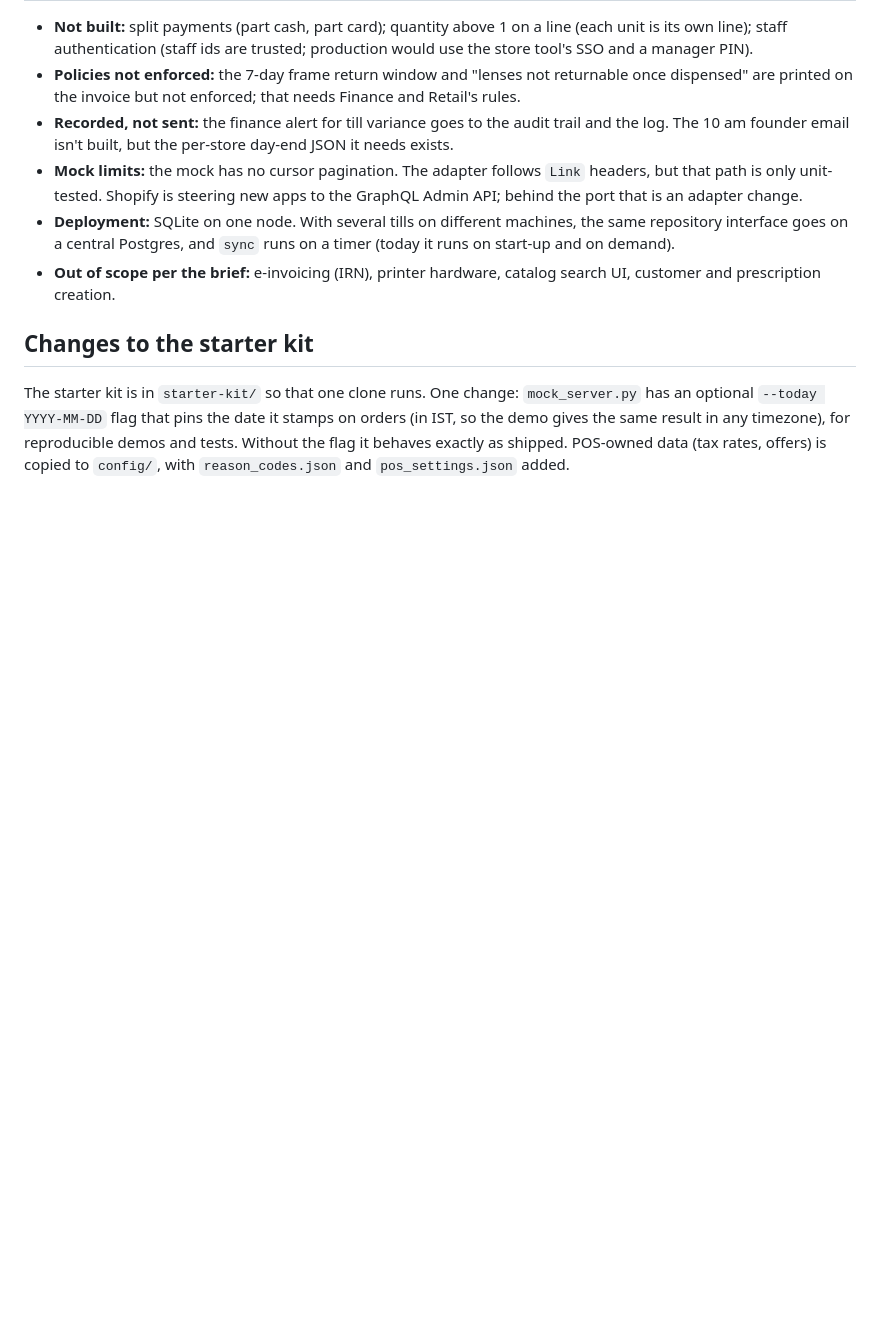
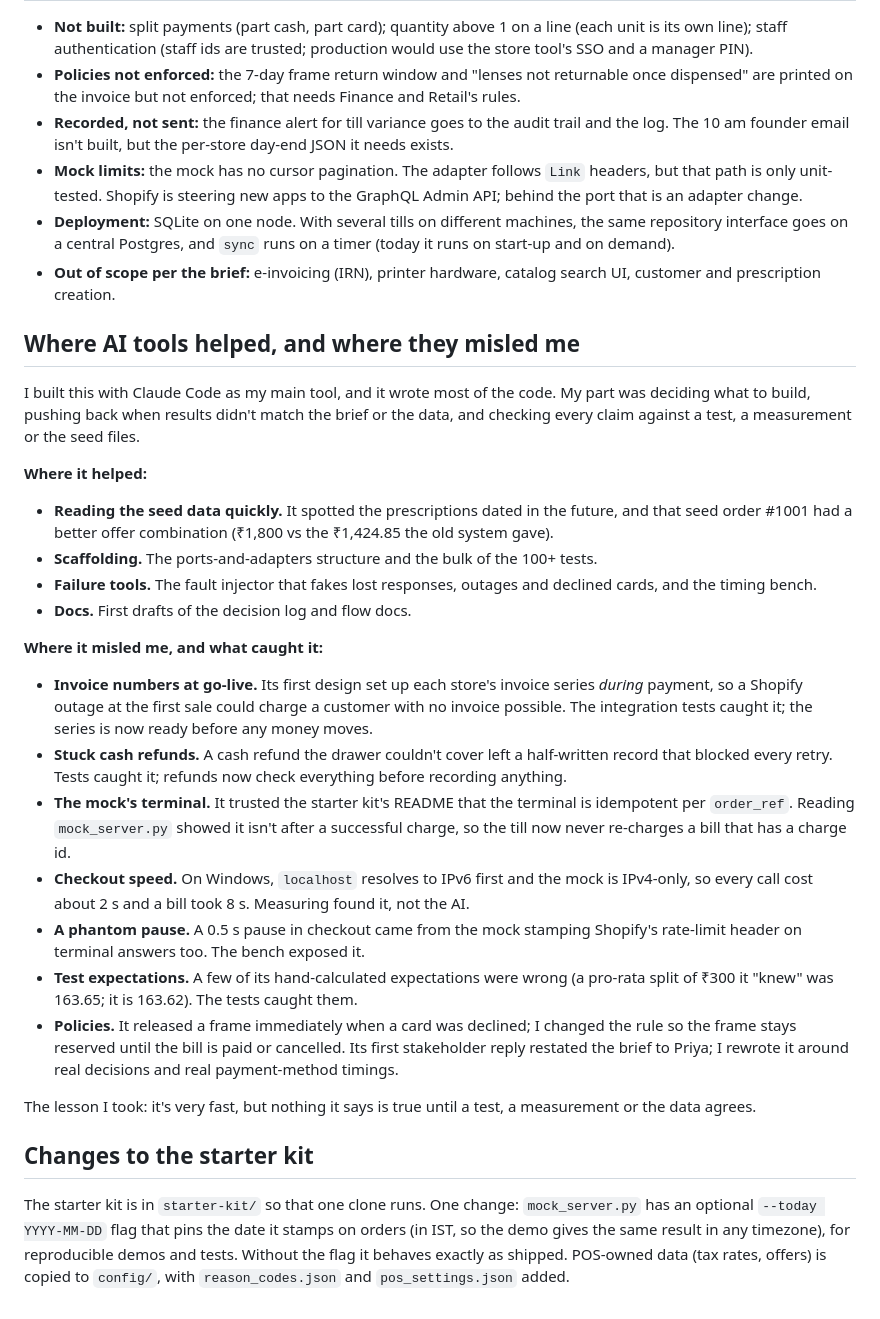
Before and after one commit to sumanthreddygayam/eluno-pos, a Markdown page: README.md, the part around the change. Rendered like a GitHub page; blank space fills up the shorter version.

Commit message:
README: where AI tools helped and where they misled me

```diff
--- a/README.md
+++ b/README.md
@@ -169,6 +169,40 @@ The decisions most worth reading:
 * **Out of scope per the brief:** e-invoicing (IRN), printer hardware, catalog search UI, customer and
   prescription creation.
 
+## Where AI tools helped, and where they misled me
+
+I built this with Claude Code as my main tool, and it wrote most of the code. My part was deciding what to build,
+pushing back when results didn't match the brief or the data, and checking every claim against a test, a
+measurement or the seed files.
+
+**Where it helped:**
+* **Reading the seed data quickly.** It spotted the prescriptions dated in the future, and that seed order #1001
+  had a better offer combination (₹1,800 vs the ₹1,424.85 the old system gave).
+* **Scaffolding.** The ports-and-adapters structure and the bulk of the 100+ tests.
+* **Failure tools.** The fault injector that fakes lost responses, outages and declined cards, and the timing bench.
+* **Docs.** First drafts of the decision log and flow docs.
+
+**Where it misled me, and what caught it:**
+* **Invoice numbers at go-live.** Its first design set up each store's invoice series *during* payment, so a
+  Shopify outage at the first sale could charge a customer with no invoice possible. The integration tests caught
+  it; the series is now ready before any money moves.
+* **Stuck cash refunds.** A cash refund the drawer couldn't cover left a half-written record that blocked every
+  retry. Tests caught it; refunds now check everything before recording anything.
+* **The mock's terminal.** It trusted the starter kit's README that the terminal is idempotent per `order_ref`.
+  Reading `mock_server.py` showed it isn't after a successful charge, so the till now never re-charges a bill
+  that has a charge id.
+* **Checkout speed.** On Windows, `localhost` resolves to IPv6 first and the mock is IPv4-only, so every call cost
+  about 2 s and a bill took 8 s. Measuring found it, not the AI.
+* **A phantom pause.** A 0.5 s pause in checkout came from the mock stamping Shopify's rate-limit header on
+  terminal answers too. The bench exposed it.
+* **Test expectations.** A few of its hand-calculated expectations were wrong (a pro-rata split of ₹300 it
+  "knew" was 163.65; it is 163.62). The tests caught them.
+* **Policies.** It released a frame immediately when a card was declined; I changed the rule so the frame stays
+  reserved until the bill is paid or cancelled. Its first stakeholder reply restated the brief to Priya; I
+  rewrote it around real decisions and real payment-method timings.
+
+The lesson I took: it's very fast, but nothing it says is true until a test, a measurement or the data agrees.
+
 ## Changes to the starter kit
 
 The starter kit is in `starter-kit/` so that one clone runs. One change: `mock_server.py` has an optional
```
